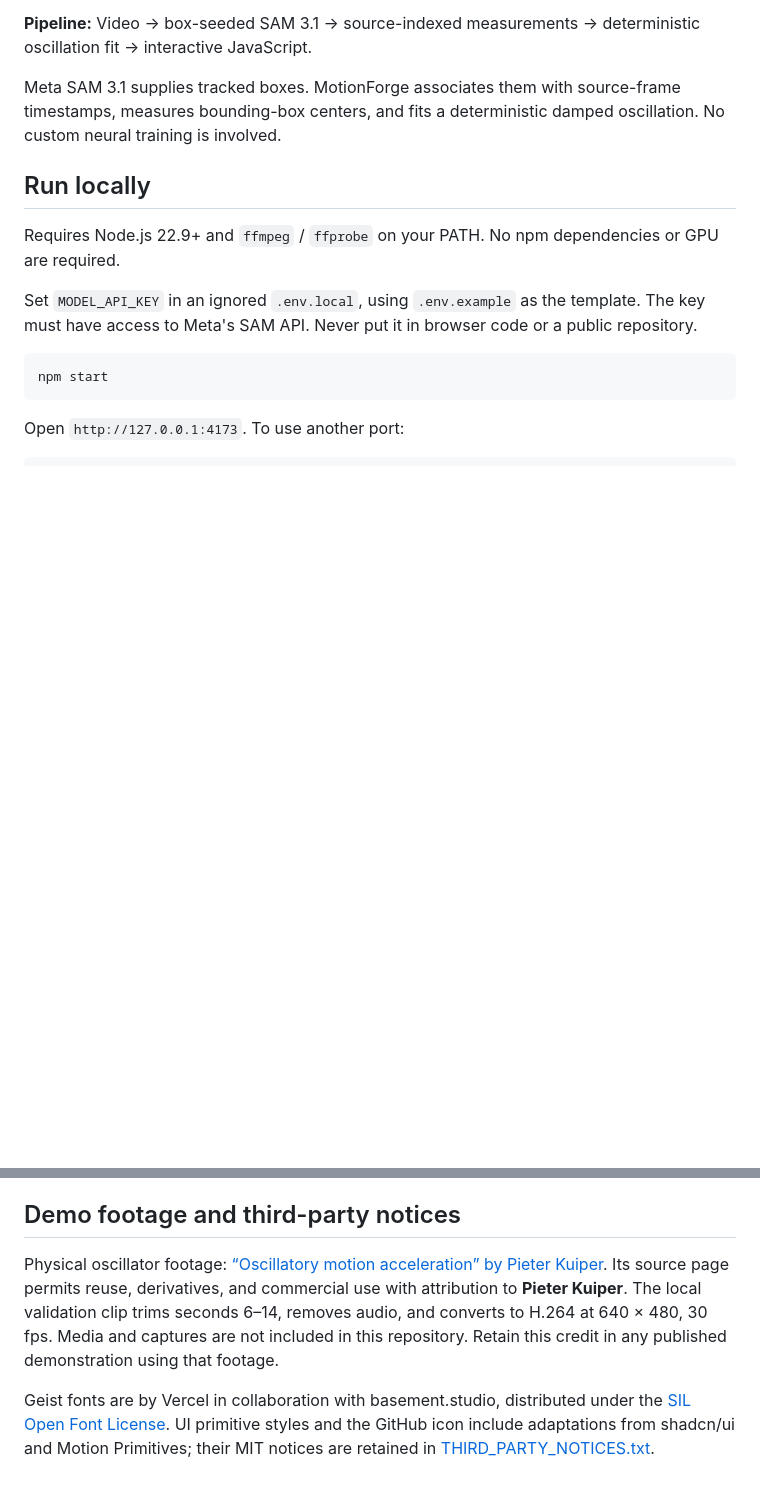
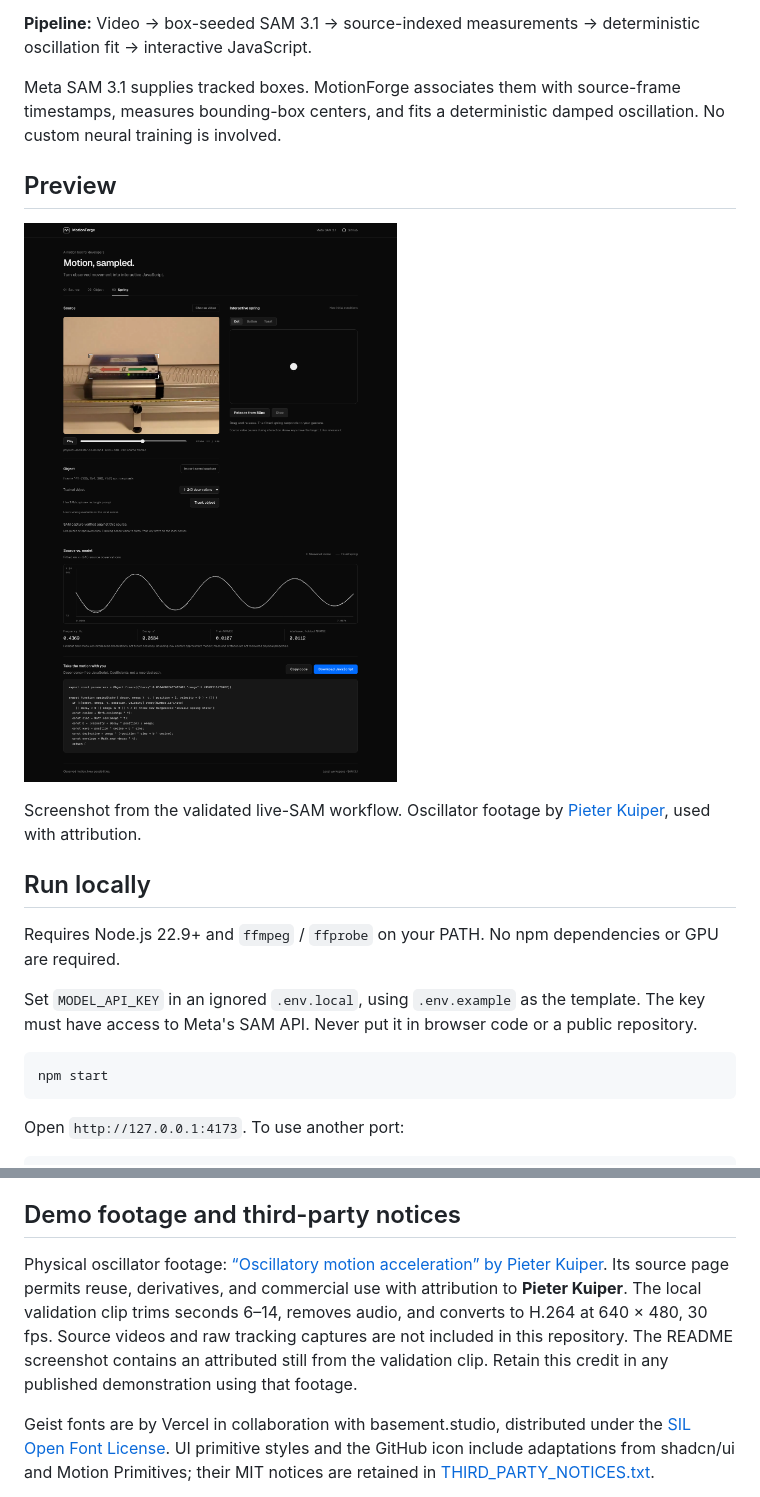
Before and after one commit to nikolas-sapa/motionforge, a Markdown page: README.md, 2 parts joined by grey strips. Drawn GitHub-style; pictures changed too: assets/motionforge-workflow.png (added); blank space fills up the shorter version.

Commit message:
Show the validated workflow in the project overview
Generated with [Devin](https://devin.ai)

Co-Authored-By: Devin <158243242+devin-ai-integration[bot]@users.noreply.github.com>

```diff
--- a/README.md
+++ b/README.md
@@ -11,6 +11,12 @@ Meta SAM 3.1 tracks an object in your video. MotionForge fits its bounding-box c
 **Pipeline:** Video → box-seeded SAM 3.1 → source-indexed measurements → deterministic oscillation fit → interactive JavaScript.
 
 Meta SAM 3.1 supplies tracked boxes. MotionForge associates them with source-frame timestamps, measures bounding-box centers, and fits a deterministic damped oscillation. No custom neural training is involved.
+
+## Preview
+
+![MotionForge with a selected oscillator, interactive spring preview, source-versus-model graph, and JavaScript export](assets/motionforge-workflow.png)
+
+Screenshot from the validated live-SAM workflow. Oscillator footage by [Pieter Kuiper](https://commons.wikimedia.org/wiki/File:Oscillatory_motion_acceleration.ogv), used with attribution.
 
 ## Run locally
 
@@ -93,7 +99,7 @@ The earlier diagnostic viewer remains available through `node spike/serve-viewer
 
 ## Demo footage and third-party notices
 
-Physical oscillator footage: [“Oscillatory motion acceleration” by Pieter Kuiper](https://commons.wikimedia.org/wiki/File:Oscillatory_motion_acceleration.ogv). Its source page permits reuse, derivatives, and commercial use with attribution to **Pieter Kuiper**. The local validation clip trims seconds 6–14, removes audio, and converts to H.264 at 640 × 480, 30 fps. Media and captures are not included in this repository. Retain this credit in any published demonstration using that footage.
+Physical oscillator footage: [“Oscillatory motion acceleration” by Pieter Kuiper](https://commons.wikimedia.org/wiki/File:Oscillatory_motion_acceleration.ogv). Its source page permits reuse, derivatives, and commercial use with attribution to **Pieter Kuiper**. The local validation clip trims seconds 6–14, removes audio, and converts to H.264 at 640 × 480, 30 fps. Source videos and raw tracking captures are not included in this repository. The README screenshot contains an attributed still from the validation clip. Retain this credit in any published demonstration using that footage.
 
 Geist fonts are by Vercel in collaboration with basement.studio, distributed under the [SIL Open Font License](web/fonts/OFL.txt). UI primitive styles and the GitHub icon include adaptations from shadcn/ui and Motion Primitives; their MIT notices are retained in [THIRD_PARTY_NOTICES.txt](THIRD_PARTY_NOTICES.txt).
 
```
